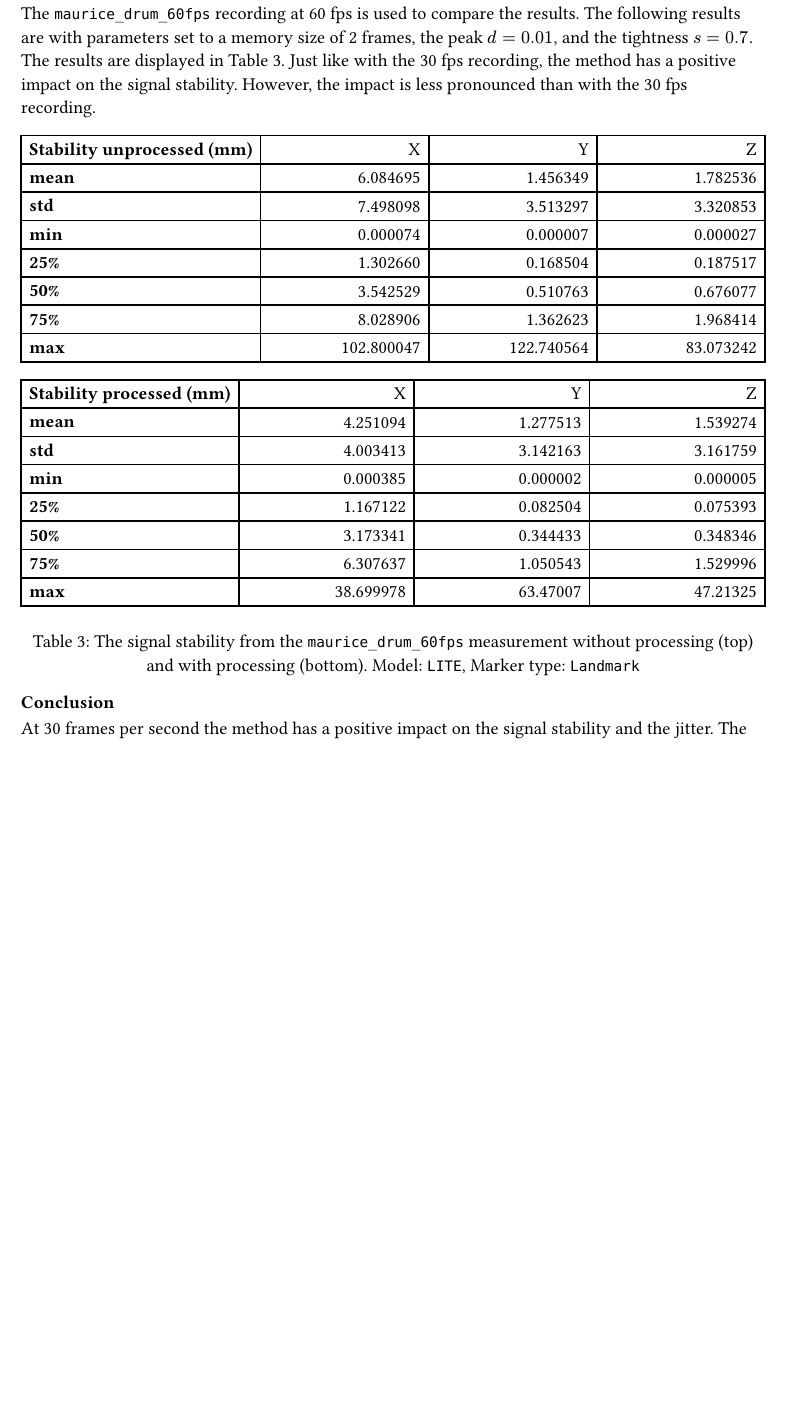
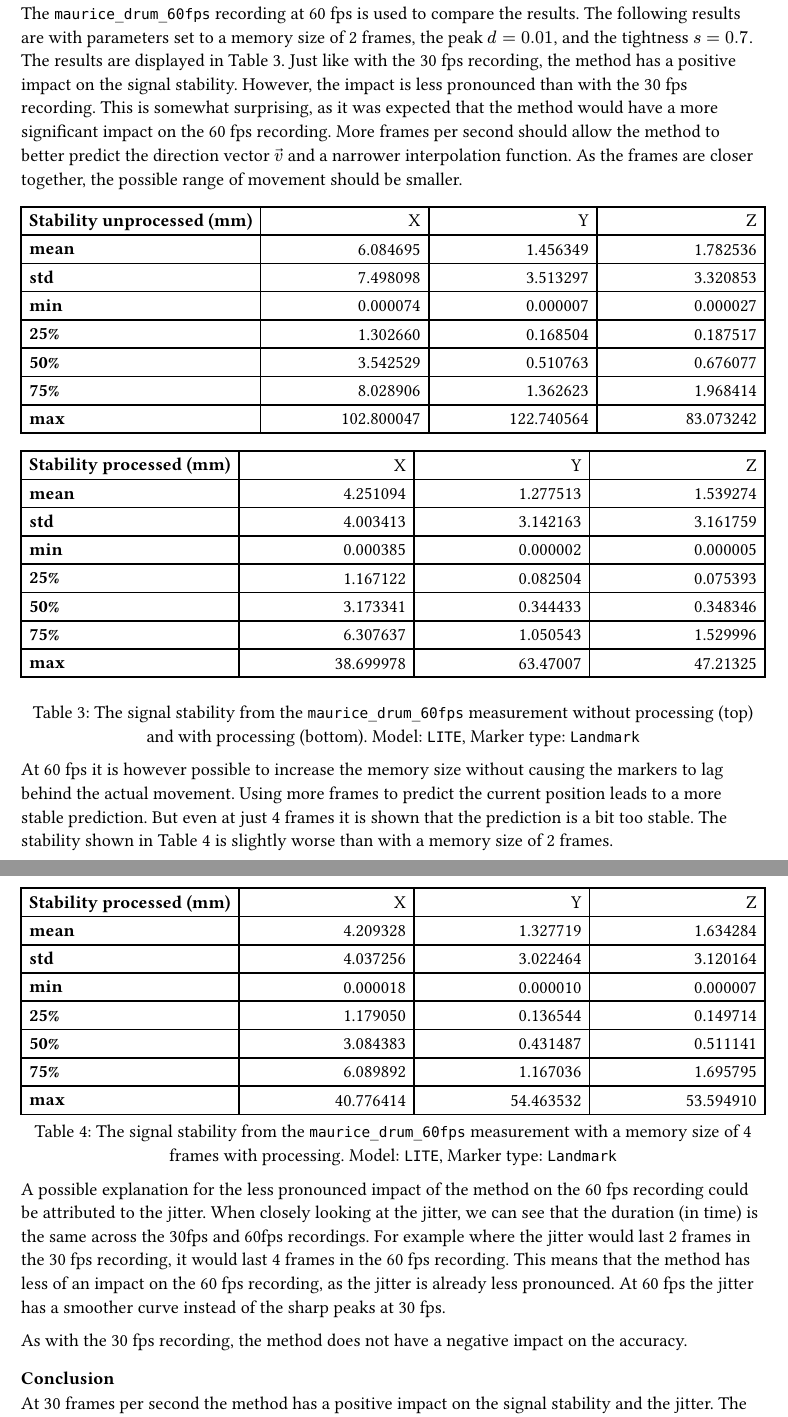
Before and after one commit to Mouwrice/thesis-typst, a Typst document (jitter_noise/jitter_noise.typ, which reads jitter_noise/jitter_noise_results.typ): part of page 10 of 10 before the commit and two parts of pages 10 and 11 of 11 after it, the two joined at a grey line, cut so that both start at the same text, the shorter picture padded with empty space. Compiled offline with Typst 0.15.

Commit message:
feat: jitter noise reduction results

```diff
--- a/jitter_noise/jitter_noise_results.typ
+++ b/jitter_noise/jitter_noise_results.typ
@@ -136,7 +136,7 @@ A final note on the memory size of the method. The above results are achieved wi
 
 === 60 fps
 
-The `maurice_drum_60fps` recording at 60 fps is used to compare the results. The following results are with parameters set to a memory size of 2 frames, the peak $d = 0.01$, and the tightness $s = 0.7$. The results are displayed in @maurice_drum_60fps_stability. Just like with the 30 fps recording, the method has a positive impact on the signal stability. However, the impact is less pronounced than with the 30 fps recording.
+The `maurice_drum_60fps` recording at 60 fps is used to compare the results. The following results are with parameters set to a memory size of 2 frames, the peak $d = 0.01$, and the tightness $s = 0.7$. The results are displayed in @maurice_drum_60fps_stability. Just like with the 30 fps recording, the method has a positive impact on the signal stability. However, the impact is less pronounced than with the 30 fps recording. This is somewhat surprising, as it was expected that the method would have a more significant impact on the 60 fps recording. More frames per second should allow the method to better predict the direction vector $arrow(v)$ and a narrower interpolation function. As the frames are closer together, the possible range of movement should be smaller.
 
 #figure(
   caption: [The signal stability from the `maurice_drum_60fps` measurement without processing (top) and with processing (bottom). Model: `LITE`, Marker type: `Landmark`],
@@ -176,7 +176,34 @@ The `maurice_drum_60fps` recording at 60 fps is used to compare the results. The
   )
 ) <maurice_drum_60fps_stability>
 
+At 60 fps it is however possible to increase the memory size without causing the markers to lag behind the actual movement. Using more frames to predict the current position leads to a more stable prediction. But even at just 4 frames it is shown that the prediction is a bit too stable. The stability shown in @maurice_drum_60fps_mem4_stability is slightly worse than with a memory size of 2 frames.
+
+#figure(
+  caption: [The signal stability from the `maurice_drum_60fps` measurement with a memory size of 4 frames with processing. Model: `LITE`, Marker type: `Landmark`],
+  placement: none,
+  table(
+      columns: (auto, 2fr, 2fr, 2fr),
+      align: (left, right, right, right),
+      table.header[Stability processed (mm)][X][Y][Z],
+      [mean],      [ 4.209328],     [ 1.327719],     [ 1.634284],
+      [std ],      [ 4.037256],     [ 3.022464],     [ 3.120164],
+      [min ],      [ 0.000018],     [ 0.000010],     [ 0.000007],
+      [25% ],      [ 1.179050],     [ 0.136544],     [ 0.149714],
+      [50% ],      [ 3.084383],     [ 0.431487],     [ 0.511141],
+      [75% ],      [ 6.089892],     [ 1.167036],     [ 1.695795],
+      [max ],      [40.776414],     [54.463532],     [53.594910],
+  )
+) <maurice_drum_60fps_mem4_stability>
+
+A possible explanation for the less pronounced impact of the method on the 60 fps recording could be attributed to the jitter. When closely looking at the jitter, we can see that the duration (in time) is the same across the 30fps and 60fps recordings. For example where the jitter would last 2 frames in the 30 fps recording, it would last 4 frames in the 60 fps recording. This means that the method has less of an impact on the 60 fps recording, as the jitter is already less pronounced. At 60 fps the jitter has a smoother curve instead of the sharp peaks at 30 fps.
+
+
+
+As with the 30 fps recording, the method does not have a negative impact on the accuracy.
+
 
 === Conclusion
 
-At 30 frames per second the method has a positive impact on the signal stability and the jitter. The method does not have a negative impact on the accuracy. The method does not improve the accuracy, but it does not worsen it either.
+At 30 frames per second the method has a positive impact on the signal stability and the jitter. The same is true for the 60 frames per second recording, but the impact is less pronounced due to the smoother, stretched out, jitter.
+
+The method does not have a negative impact on the accuracy. The method does not improve the accuracy, but it does not worsen it either.
```
Also changed, not shown: main.typ (+4 -0 lines).
